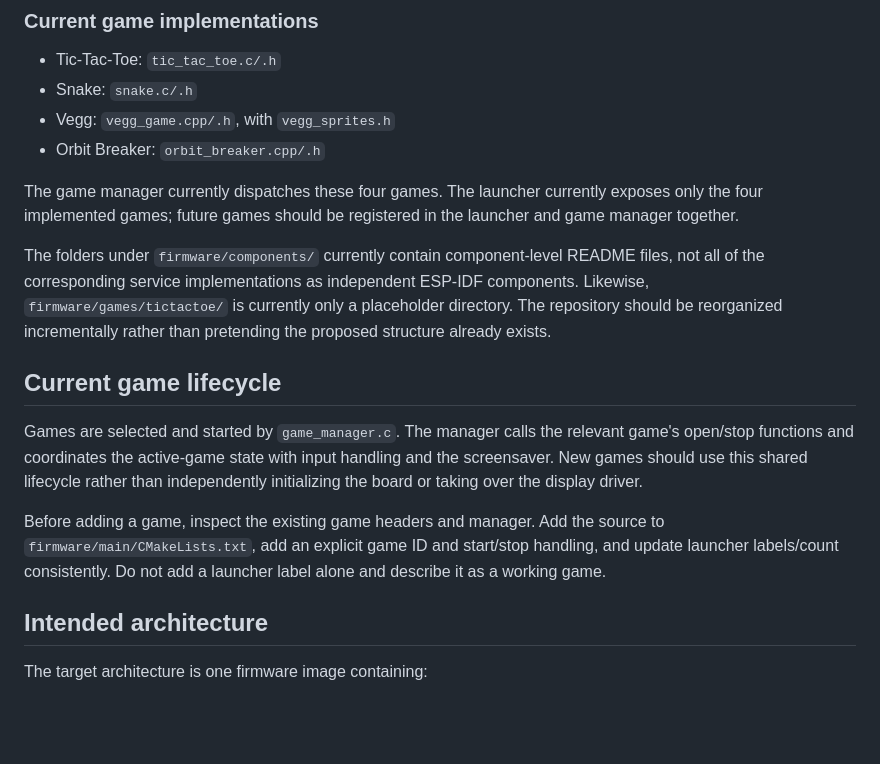
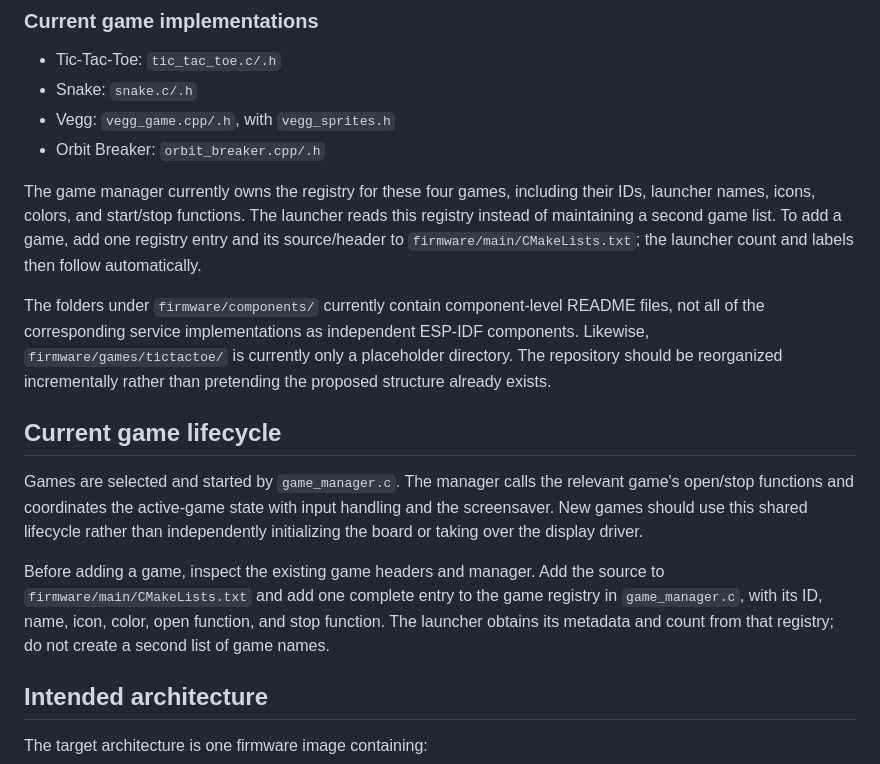
Before and after one commit to E1d0k4/RoundGames, a Markdown page: docs/architecture.md, the part around the change. GitHub-like rendering; blank space fills up the shorter version.

Commit message:
docs: document single-source game registry

```diff
--- a/docs/architecture.md
+++ b/docs/architecture.md
@@ -35,7 +35,7 @@ The current firmware code is primarily located in `firmware/main/`, not in separ
 - Vegg: `vegg_game.cpp/.h`, with `vegg_sprites.h`
 - Orbit Breaker: `orbit_breaker.cpp/.h`
 
-The game manager currently dispatches these four games. The launcher currently exposes only the four implemented games; future games should be registered in the launcher and game manager together.
+The game manager currently owns the registry for these four games, including their IDs, launcher names, icons, colors, and start/stop functions. The launcher reads this registry instead of maintaining a second game list. To add a game, add one registry entry and its source/header to `firmware/main/CMakeLists.txt`; the launcher count and labels then follow automatically.
 
 The folders under `firmware/components/` currently contain component-level README files, not all of the corresponding service implementations as independent ESP-IDF components. Likewise, `firmware/games/tictactoe/` is currently only a placeholder directory. The repository should be reorganized incrementally rather than pretending the proposed structure already exists.
 
@@ -43,7 +43,7 @@ The folders under `firmware/components/` currently contain component-level READM
 
 Games are selected and started by `game_manager.c`. The manager calls the relevant game's open/stop functions and coordinates the active-game state with input handling and the screensaver. New games should use this shared lifecycle rather than independently initializing the board or taking over the display driver.
 
-Before adding a game, inspect the existing game headers and manager. Add the source to `firmware/main/CMakeLists.txt`, add an explicit game ID and start/stop handling, and update launcher labels/count consistently. Do not add a launcher label alone and describe it as a working game.
+Before adding a game, inspect the existing game headers and manager. Add the source to `firmware/main/CMakeLists.txt` and add one complete entry to the game registry in `game_manager.c`, with its ID, name, icon, color, open function, and stop function. The launcher obtains its metadata and count from that registry; do not create a second list of game names.
 
 ## Intended architecture
 
```
